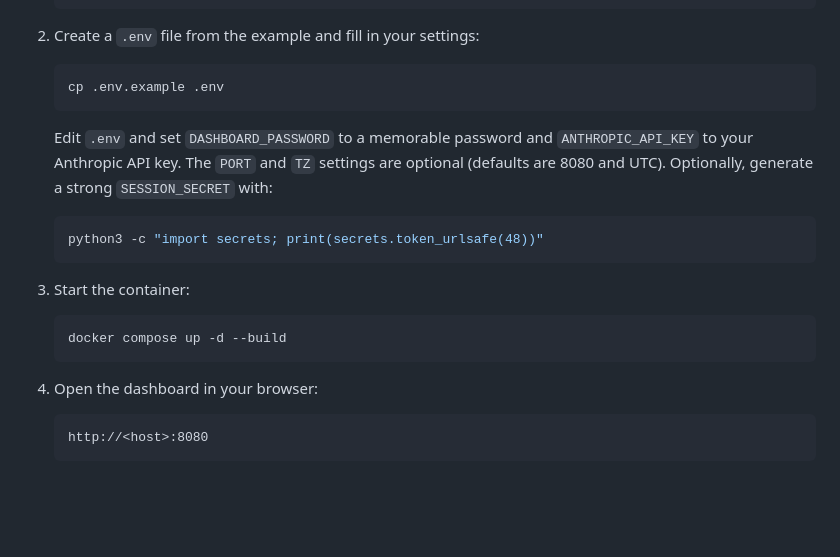
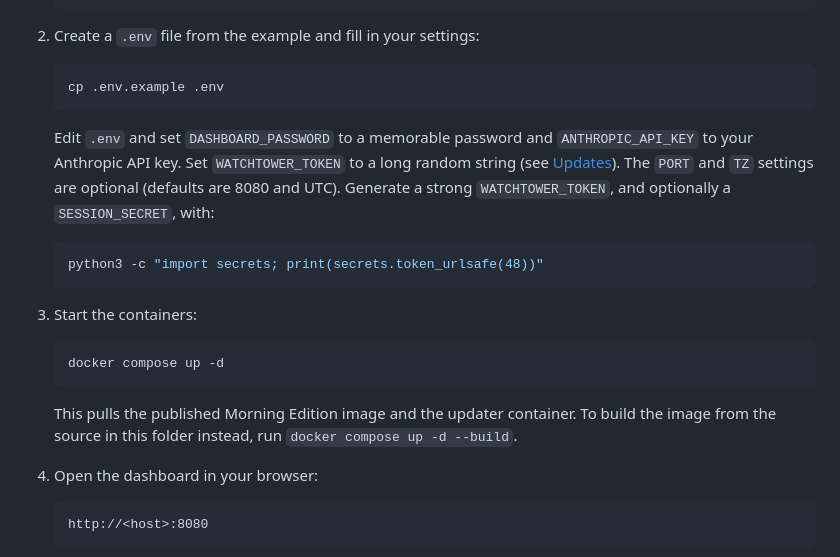
Before and after one commit to Fullancia/morning-edition, a Markdown page: README.md, the part around one of its changes. Rendered like a GitHub page; blank space fills up the shorter version.

````diff
--- a/README.md
+++ b/README.md
@@ -20,15 +20,16 @@ Morning Edition is a self-hosted personal newspaper, written with Claude and pri
    ```bash
    cp .env.example .env
    ```
-   Edit `.env` and set `DASHBOARD_PASSWORD` to a memorable password and `ANTHROPIC_API_KEY` to your Anthropic API key. The `PORT` and `TZ` settings are optional (defaults are 8080 and UTC). Optionally, generate a strong `SESSION_SECRET` with:
+   Edit `.env` and set `DASHBOARD_PASSWORD` to a memorable password and `ANTHROPIC_API_KEY` to your Anthropic API key. Set `WATCHTOWER_TOKEN` to a long random string (see [Updates](#updates)). The `PORT` and `TZ` settings are optional (defaults are 8080 and UTC). Generate a strong `WATCHTOWER_TOKEN`, and optionally a `SESSION_SECRET`, with:
    ```bash
    python3 -c "import secrets; print(secrets.token_urlsafe(48))"
    ```
 
-3. Start the container:
+3. Start the containers:
    ```bash
-   docker compose up -d --build
+   docker compose up -d
    ```
+   This pulls the published Morning Edition image and the updater container. To build the image from the source in this folder instead, run `docker compose up -d --build`.
 
 4. Open the dashboard in your browser:
    ```
````
Also changed, not shown: other parts of README.md (+36 -0 lines).
